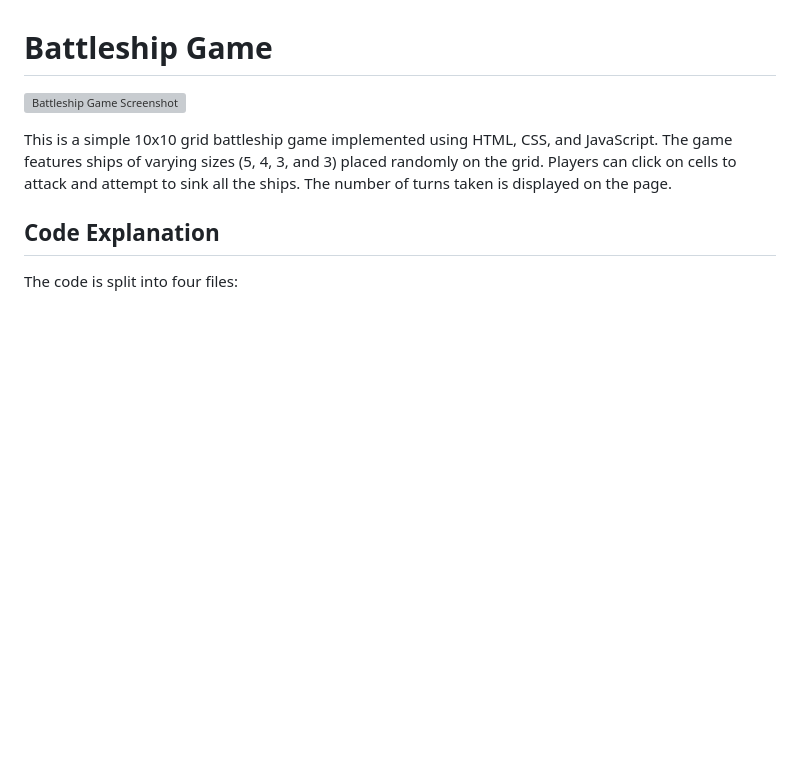
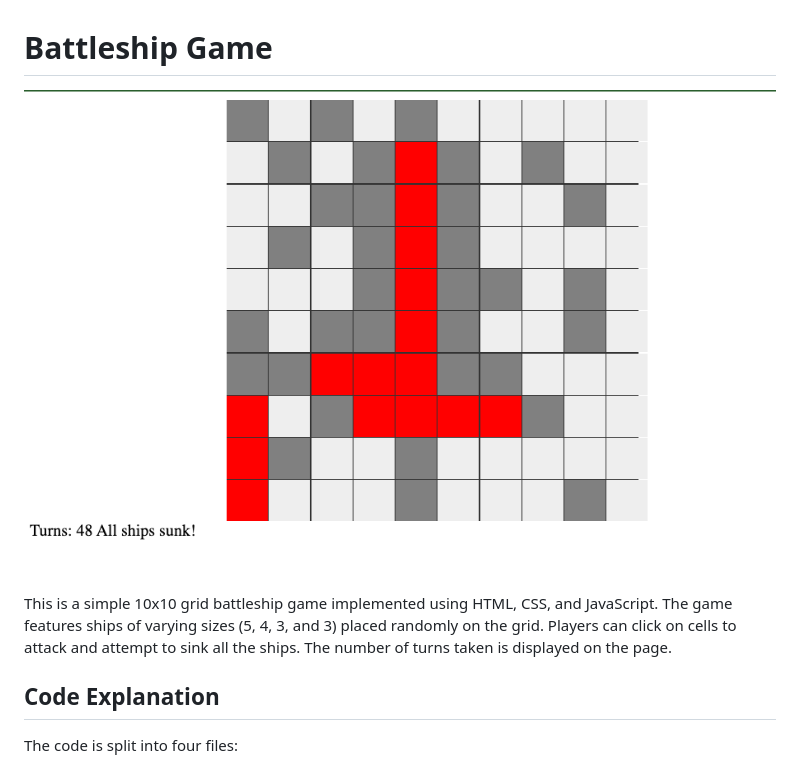
Before and after one commit to dcchan98/battleship_js, a Markdown page: README.md, the part around the change. GitHub-like rendering; pictures changed too: img.png (added); blank space fills up the shorter version; grey boxes are pictures that could not be loaded.

```diff
--- a/README.md
+++ b/README.md
@@ -1,6 +1,6 @@
 # Battleship Game
 
-![Battleship Game Screenshot](link-to-image)
+![Battleship Game Screenshot](img.png)
 
 This is a simple 10x10 grid battleship game implemented using HTML, CSS, and JavaScript. The game features ships of varying sizes (5, 4, 3, and 3) placed randomly on the grid. Players can click on cells to attack and attempt to sink all the ships. The number of turns taken is displayed on the page.
 
```
